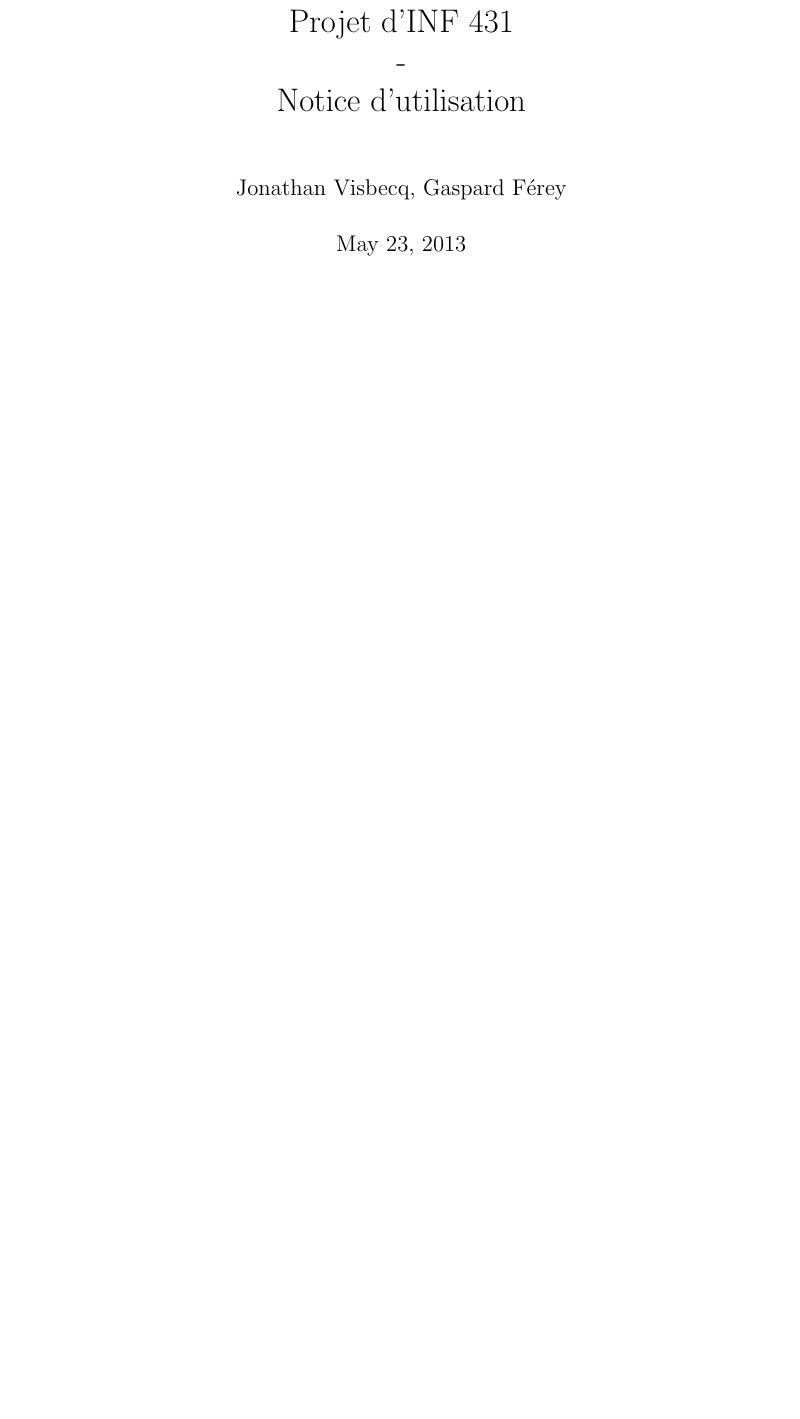
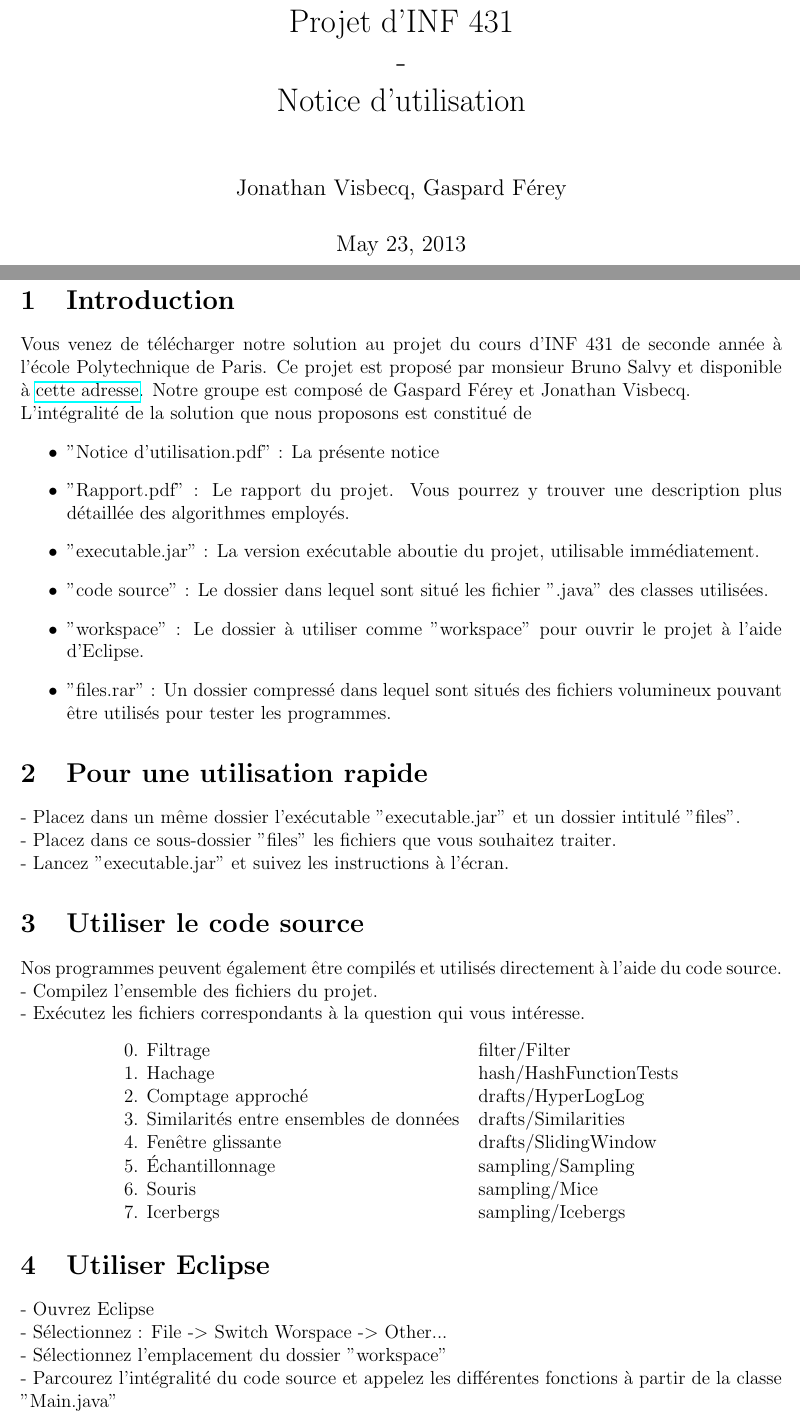
Before and after one commit to Gaspi/Projet-INF431, a LaTeX document (Rapport/Notice utilisation.tex): part of the page before the commit and two parts of pages 1 and 2 of 2 after it, the two joined at a grey line, cut so that both start at the same text, the shorter picture padded with empty space. Compiled offline with pdfLaTeX.

Commit message:
Wrote the notice

```diff
--- a/Rapport/Notice utilisation.tex
+++ b/Rapport/Notice utilisation.tex
@@ -6,6 +6,7 @@
 \usepackage{amsmath}
 \usepackage{amssymb}
 \usepackage{amsthm}
+\usepackage{hyperref}
 
 \author{Jonathan Visbecq, Gaspard Férey}
 \title{Projet d'INF 431 \\ - \\ Notice d'utilisation}
@@ -14,6 +15,46 @@
 \begin{document}
 \maketitle
 
+\section{Introduction}
+Vous venez de télécharger notre solution au projet du cours d'INF 431 de seconde année à l'école Polytechnique de Paris. Ce projet est proposé par monsieur Bruno Salvy et disponible à \href{http://perso.ens-lyon.fr/bruno.salvy/INF431/Projet/INF431_-_Projet_Informatique.html}{cette adresse}.
+Notre groupe est composé de Gaspard Férey et Jonathan Visbecq.\\
+L'intégralité de la solution que nous proposons est constitué de
+\begin{itemize}
+\item "Notice d'utilisation.pdf" : La présente notice
+\item "Rapport.pdf" : Le rapport du projet. Vous pourrez y trouver une description plus détaillée des algorithmes employés.
+\item "executable.jar" : La version exécutable aboutie du projet, utilisable immédiatement.
+\item "code source" : Le dossier dans lequel sont situé les fichier ".java" des classes utilisées.
+\item "workspace" : Le dossier à utiliser comme "workspace" pour ouvrir le projet à l'aide d'Eclipse.
+\item "files.rar" : Un dossier compressé dans lequel sont situés des fichiers volumineux pouvant être utilisés pour tester les programmes.
+\end{itemize}
+
+
+\section{Pour une utilisation rapide}
+- Placez dans un même dossier l'exécutable "executable.jar" et un dossier intitulé "files".\\
+- Placez dans ce sous-dossier "files" les fichiers que vous souhaitez traiter. \\
+- Lancez "executable.jar" et suivez les instructions à l'écran.
+
+
+\section{Utiliser le code source}
+Nos programmes peuvent également être compilés et utilisés directement à l'aide du code source.
+- Compilez l'ensemble des fichiers du projet.\\
+- Exécutez les fichiers correspondants à la question qui vous intéresse.
+\begin{center} \begin{tabular}{ll}
+0. Filtrage 		 & filter/Filter \\
+1. Hachage 			 & hash/HashFunctionTests \\
+2. Comptage approché & drafts/HyperLogLog \\
+3. Similarités entre ensembles de données & drafts/Similarities \\
+4. Fenêtre glissante & drafts/SlidingWindow \\
+5. Échantillonnage 	 & sampling/Sampling \\
+6. Souris 			 & sampling/Mice \\
+7. Icerbergs 		 & sampling/Icebergs
+\end{tabular} \end{center}
+
+\section{Utiliser Eclipse}
+- Ouvrez Eclipse\\
+- Sélectionnez : File -$>$ Switch Worspace -$>$ Other...\\
+- Sélectionnez l'emplacement du dossier "workspace"\\
+- Parcourez l'intégralité du code source et appelez les différentes fonctions à partir de la classe "Main.java"
 
 
 
```
Also changed, not shown: 9 other files.
